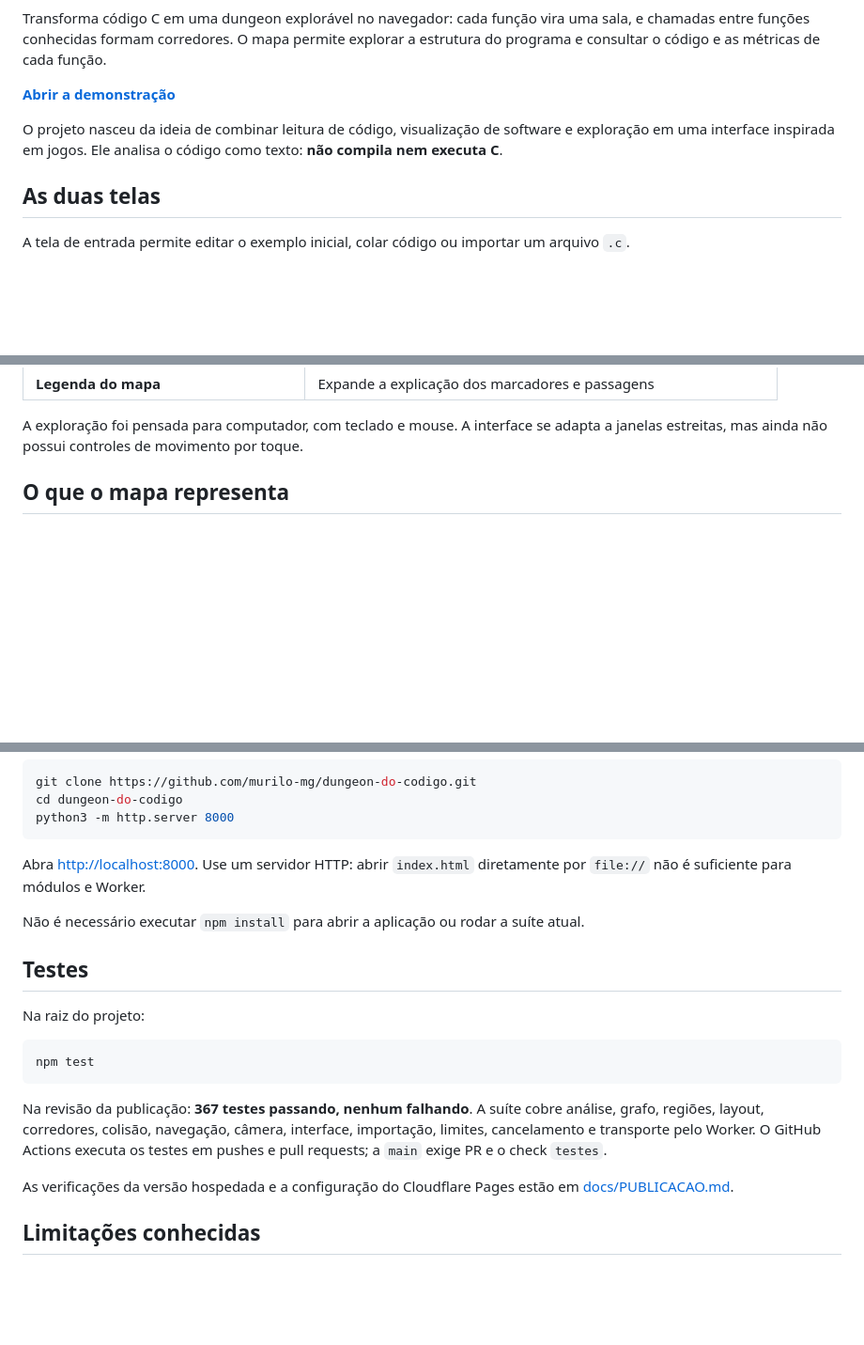
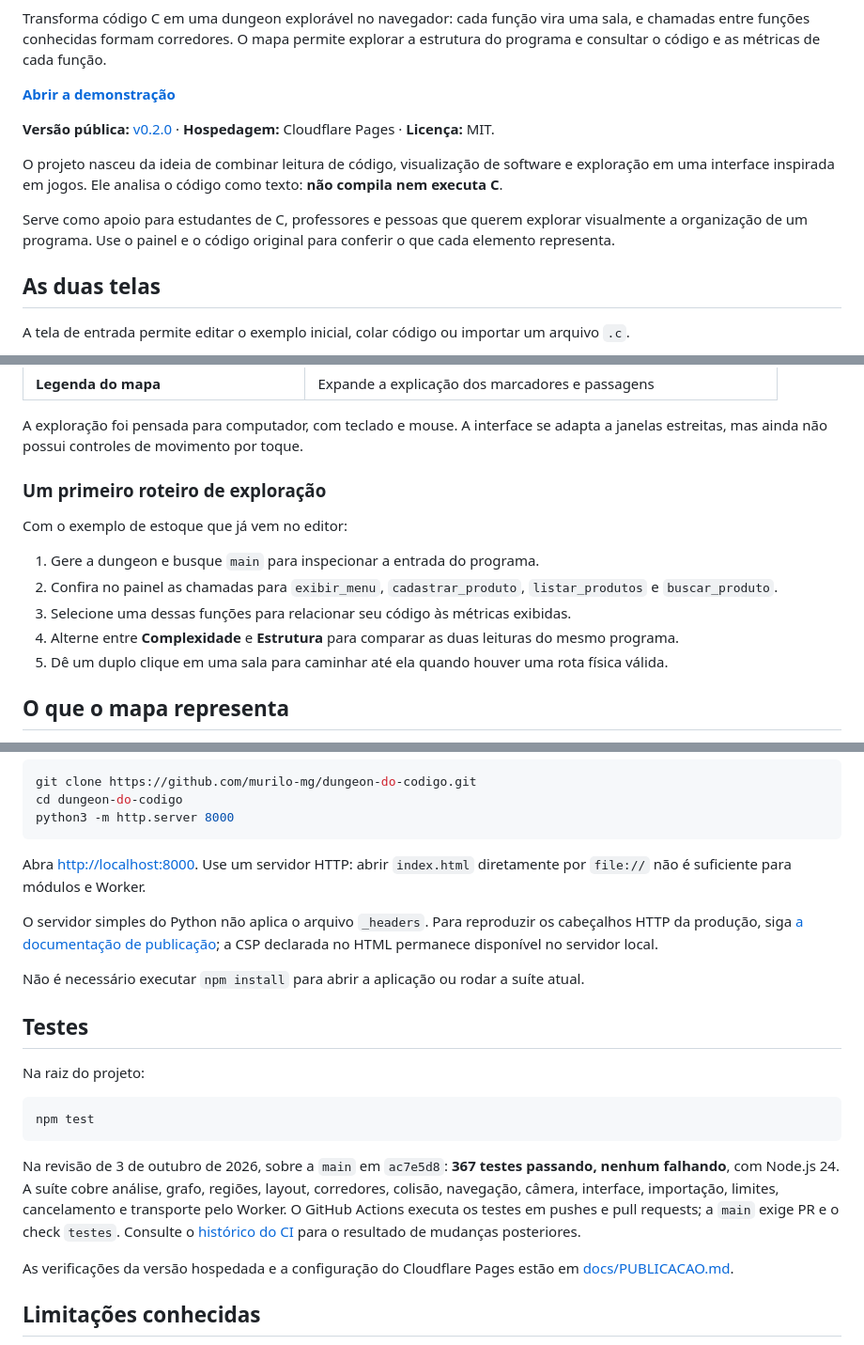
Before and after one commit to murilo-mg/dungeon-do-codigo, a Markdown page: README.md, 3 parts joined by grey strips. Shown at 94% size. Rendered like a GitHub page; blank space fills up the shorter version.

Commit message:
docs: atualiza apresentacao e uso no README

````diff
--- a/README.md
+++ b/README.md
@@ -4,7 +8,11 @@ Transforma código C em uma dungeon explorável no navegador: cada função vira
 
 **[Abrir a demonstração](https://dungeon-do-codigo.pages.dev/)**
 
+**Versão pública:** [v0.2.0](https://github.com/murilo-mg/dungeon-do-codigo/releases/tag/v0.2.0) · **Hospedagem:** Cloudflare Pages · **Licença:** MIT.
+
 O projeto nasceu da ideia de combinar leitura de código, visualização de software e exploração em uma interface inspirada em jogos. Ele analisa o código como texto: **não compila nem executa C**.
+
+Serve como apoio para estudantes de C, professores e pessoas que querem explorar visualmente a organização de um programa. Use o painel e o código original para conferir o que cada elemento representa.
 
 ## As duas telas
 
@@ -41,6 +49,16 @@ As capturas são da versão publicada no Cloudflare Pages, usando o exemplo inic
 | **Legenda do mapa** | Expande a explicação dos marcadores e passagens |
 
 A exploração foi pensada para computador, com teclado e mouse. A interface se adapta a janelas estreitas, mas ainda não possui controles de movimento por toque.
+
+### Um primeiro roteiro de exploração
+
+Com o exemplo de estoque que já vem no editor:
+
+1. Gere a dungeon e busque `main` para inspecionar a entrada do programa.
+2. Confira no painel as chamadas para `exibir_menu`, `cadastrar_produto`, `listar_produtos` e `buscar_produto`.
+3. Selecione uma dessas funções para relacionar seu código às métricas exibidas.
+4. Alterne entre **Complexidade** e **Estrutura** para comparar as duas leituras do mesmo programa.
+5. Dê um duplo clique em uma sala para caminhar até ela quando houver uma rota física válida.
 
 ## O que o mapa representa
 
@@ -94,6 +112,8 @@ python3 -m http.server 8000
 
 Abra [http://localhost:8000](http://localhost:8000). Use um servidor HTTP: abrir `index.html` diretamente por `file://` não é suficiente para módulos e Worker.
 
+O servidor simples do Python não aplica o arquivo `_headers`. Para reproduzir os cabeçalhos HTTP da produção, siga [a documentação de publicação](docs/PUBLICACAO.md); a CSP declarada no HTML permanece disponível no servidor local.
+
 Não é necessário executar `npm install` para abrir a aplicação ou rodar a suíte atual.
 
 ## Testes
@@ -104,7 +124,7 @@ Na raiz do projeto:
 npm test
 ```
 
-Na revisão da publicação: **367 testes passando, nenhum falhando**. A suíte cobre análise, grafo, regiões, layout, corredores, colisão, navegação, câmera, interface, importação, limites, cancelamento e transporte pelo Worker. O GitHub Actions executa os testes em pushes e pull requests; a `main` exige PR e o check `testes`.
+Na revisão de 3 de outubro de 2026, sobre a `main` em `ac7e5d8`: **367 testes passando, nenhum falhando**, com Node.js 24. A suíte cobre análise, grafo, regiões, layout, corredores, colisão, navegação, câmera, interface, importação, limites, cancelamento e transporte pelo Worker. O GitHub Actions executa os testes em pushes e pull requests; a `main` exige PR e o check `testes`. Consulte o [histórico do CI](https://github.com/murilo-mg/dungeon-do-codigo/actions/workflows/testes.yml) para o resultado de mudanças posteriores.
 
 As verificações da versão hospedada e a configuração do Cloudflare Pages estão em [docs/PUBLICACAO.md](docs/PUBLICACAO.md).
 
````
Also changed, not shown: other parts of README.md (+6 -0 lines).
